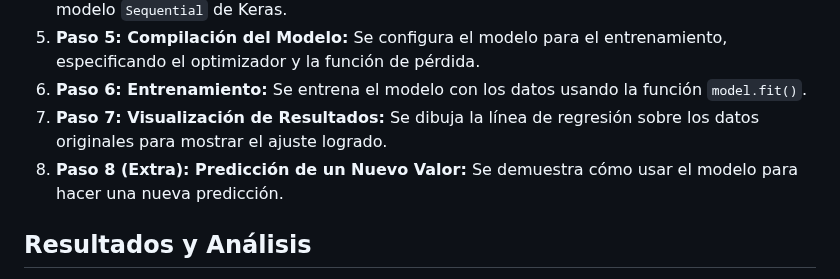
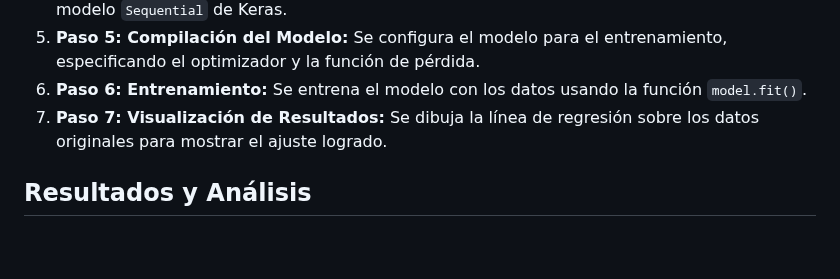
Before and after one commit to laplace247/machine_learning, a Markdown page: Tarea 07/README.md, the part around the change. Drawn GitHub-style; blank space fills up the shorter version.

Commit message:
fix file tarea07

```diff
--- a/Tarea 07/README.md
+++ b/Tarea 07/README.md
@@ -60,7 +60,6 @@ El notebook está organizado en los siguientes pasos lógicos:
 5.  **Paso 5: Compilación del Modelo:** Se configura el modelo para el entrenamiento, especificando el optimizador y la función de pérdida.
 6.  **Paso 6: Entrenamiento:** Se entrena el modelo con los datos usando la función `model.fit()`.
 7.  **Paso 7: Visualización de Resultados:** Se dibuja la línea de regresión sobre los datos originales para mostrar el ajuste logrado.
-8.  **Paso 8 (Extra): Predicción de un Nuevo Valor:** Se demuestra cómo usar el modelo para hacer una nueva predicción.
 
 ## Resultados y Análisis
 El resultado principal de la práctica es un gráfico que superpone los datos reales (puntos azules) con la línea de regresión aprendida por el modelo (línea roja).
```
